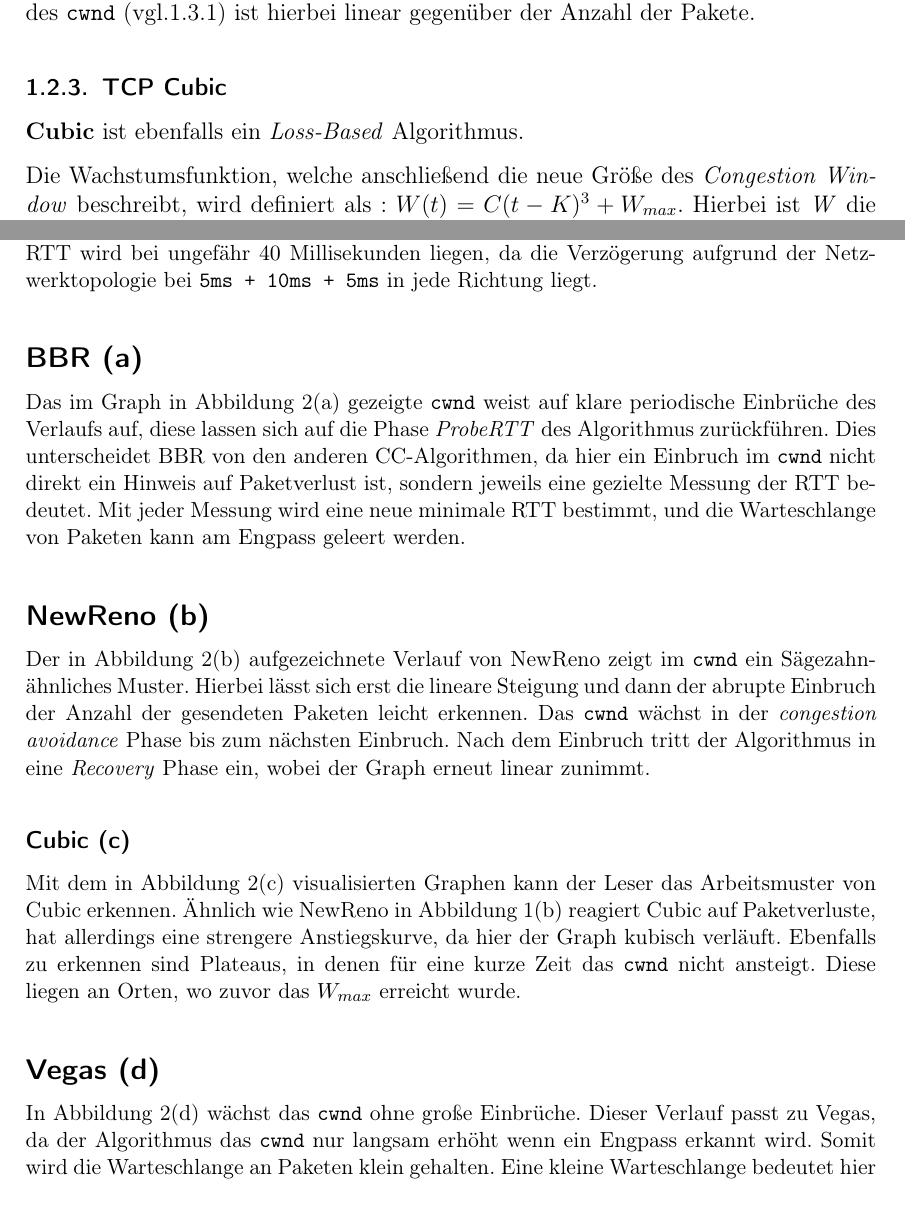
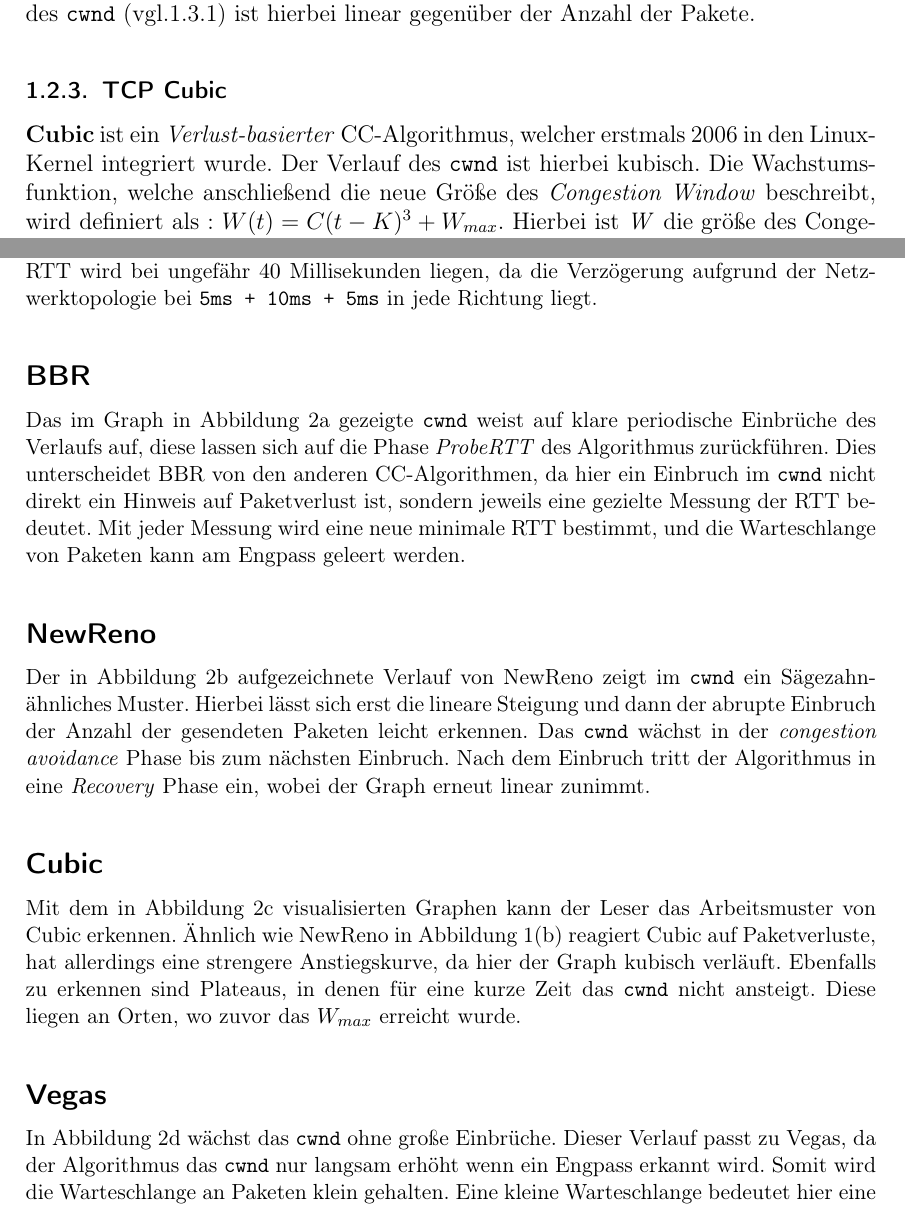
Before and after one commit to michalroziel/network-congestion-control, a LaTeX document (network-congestion-control.tex): two parts of pages 7 and 10 of 14, joined at a grey line, cut so that both start at the same text. Compiled offline with pdfLaTeX.

Commit message:
finish 2

```diff
--- a/network-congestion-control.tex
+++ b/network-congestion-control.tex
@@ -219,14 +219,13 @@ Das Wachstum des \texttt{cwnd} (vgl.\ref{cw-def})  ist hierbei linear gegenüber
 
 
 \subsubsection{TCP Cubic}
-\textbf{Cubic} ist ebenfalls ein \textit{Loss-Based} Algorithmus.
-
+\textbf{Cubic} ist ein \textit{Verlust-basierter} CC-Algorithmus, welcher erstmals 2006 in den Linux-Kernel integriert wurde.
+Der Verlauf des \texttt{cwnd} ist hierbei kubisch.
 Die Wachstumsfunktion, welche anschließend die neue Größe des \textit{Congestion Window}
 beschreibt, wird definiert als : $ W(t) = C(t-K)^3 + W_{max}$.
 Hierbei ist \textit{W} die größe des Congestion Windows, \textit{C} eine Cubic-Konstante,
 \textit{t} die Zeit seit dem letzten Paketverlust, und \textit{K} die Zeit, welche \textit{TCP Cubic} benötigt
 um wieder \textit{W\text{max}} zu erreichen.
-
 Mit der Sensitivität auf Paketverlust $\beta$ kann \textit{K} wie folgt berechnet werden \cite{HArheeInjXuCUBIC} :
 
 \[
@@ -380,31 +379,31 @@ von Datenstau angeht.
 Die RTT wird bei ungefähr $40$ Millisekunden liegen, da die Verzögerung aufgrund
 der Netzwerktopologie bei \texttt{5ms + 10ms + 5ms} in jede Richtung liegt.
 
-\subsection*{BBR (a)}
+\subsection*{BBR}
 
-Das im Graph in Abbildung 2(a) gezeigte \texttt{cwnd} weist auf klare periodische Einbrüche des Verlaufs auf, diese lassen
+Das im Graph in Abbildung \ref{fig:bbr} gezeigte \texttt{cwnd} weist auf klare periodische Einbrüche des Verlaufs auf, diese lassen
 sich auf die Phase \textit{ProbeRTT} des Algorithmus zurückführen. Dies unterscheidet BBR von den anderen
 CC-Algorithmen, da hier ein Einbruch im \texttt{cwnd} nicht direkt ein Hinweis auf Paketverlust ist, sondern jeweils eine
 gezielte Messung der RTT bedeutet. Mit jeder Messung wird eine neue minimale RTT bestimmt, und die Warteschlange von Paketen
 kann am Engpass geleert werden.
 
-\subsection*{NewReno (b)}
+\subsection*{NewReno}
 
-Der in Abbildung 2(b) aufgezeichnete Verlauf von NewReno zeigt im \texttt{cwnd} ein Sägezahn-ähnliches Muster. Hierbei lässt sich erst
+Der in Abbildung \ref{fig:newreno} aufgezeichnete Verlauf von NewReno zeigt im \texttt{cwnd} ein Sägezahn-ähnliches Muster. Hierbei lässt sich erst
 die lineare Steigung und dann der abrupte Einbruch der Anzahl der gesendeten Paketen leicht erkennen.
 Das \texttt{cwnd} wächst in der \textit{congestion avoidance} Phase bis zum nächsten Einbruch.
 Nach dem Einbruch tritt der Algorithmus in eine \textit{Recovery} Phase ein, wobei der Graph erneut linear zunimmt.
 
-\subsubsection*{Cubic (c)}
+\subsection*{Cubic}
 
-Mit dem in Abbildung 2(c) visualisierten Graphen kann der Leser das Arbeitsmuster von Cubic erkennen.
+Mit dem in Abbildung \ref{fig:cubic} visualisierten Graphen kann der Leser das Arbeitsmuster von Cubic erkennen.
 Ähnlich wie NewReno in Abbildung 1(b) reagiert Cubic auf Paketverluste, hat allerdings eine strengere Anstiegskurve,
 da hier der Graph kubisch verläuft. Ebenfalls zu erkennen sind Plateaus, in denen für eine kurze Zeit das
 \texttt{cwnd} nicht ansteigt. Diese liegen an Orten, wo zuvor das $W_{max}$ erreicht wurde.
 
-\subsection*{Vegas (d)}
+\subsection*{Vegas}
 
-In Abbildung 2(d) wächst das \texttt{cwnd} ohne große Einbrüche. Dieser Verlauf passt zu Vegas, da der Algorithmus
+In Abbildung \ref{fig:vegas} wächst das \texttt{cwnd} ohne große Einbrüche. Dieser Verlauf passt zu Vegas, da der Algorithmus
 das \texttt{cwnd} nur langsam erhöht wenn ein Engpass erkannt wird. Somit wird die Warteschlange an Paketen klein gehalten.
 Eine kleine Warteschlange bedeutet hier eine niedrige Latenz.
 
```
Also changed, not shown: network-congestion-control.pdf, network-congestion-control.tex (34 more changed lines), 4 other files.
